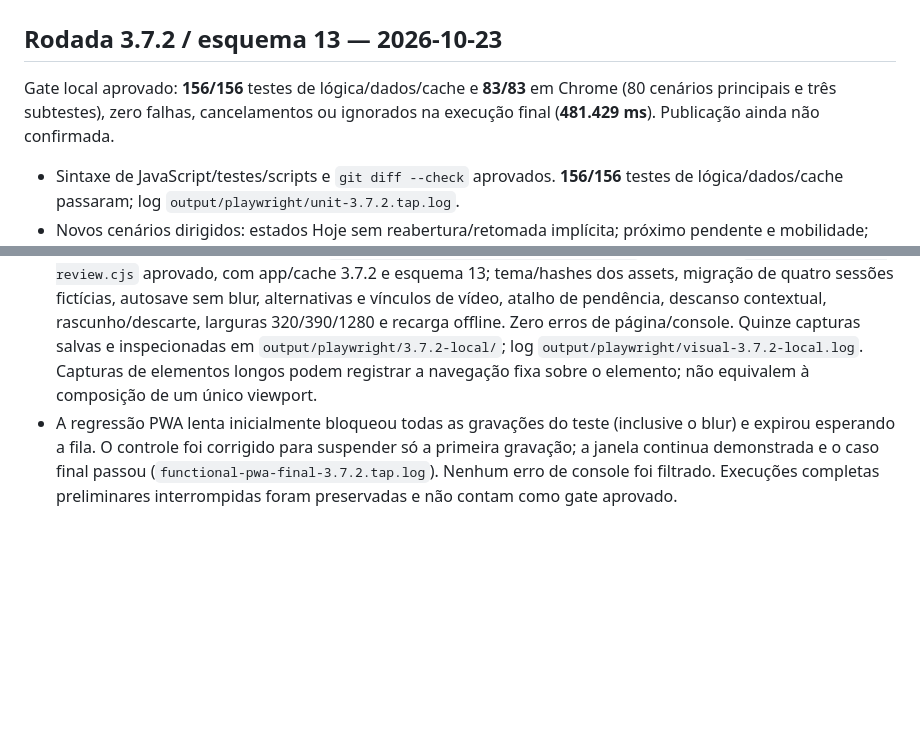
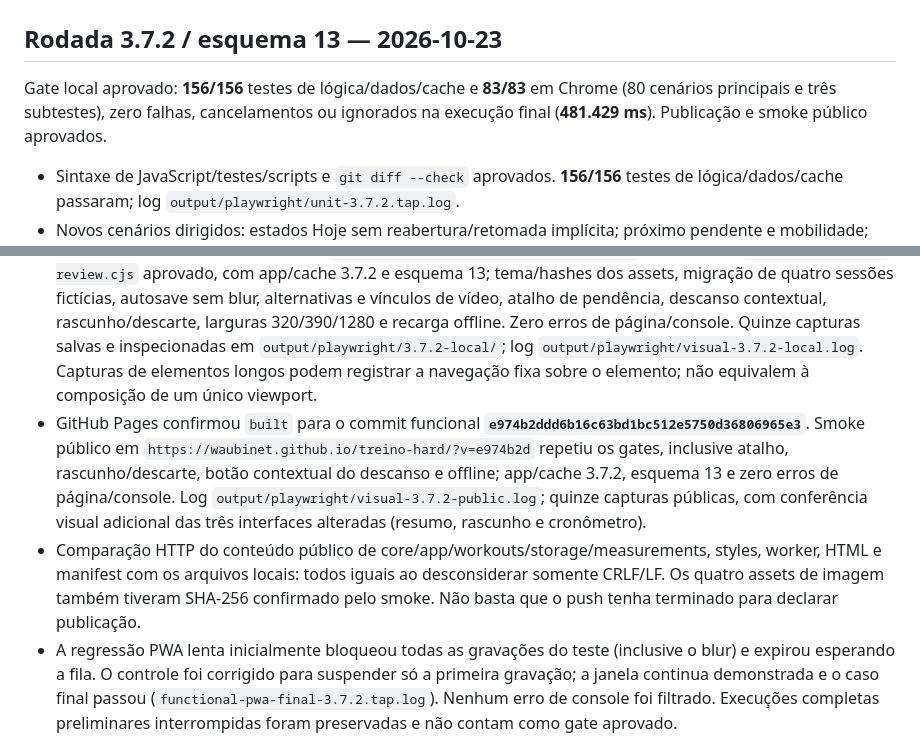
Before and after one commit to waubinet/treino-hard, a Markdown page: TESTES.md, 2 parts joined by grey strips. GitHub-like rendering; blank space fills up the shorter version.

Commit message:
docs: record 3.7.2 functional validation and publication

```diff
--- a/TESTES.md
+++ b/TESTES.md
@@ -2,11 +2,13 @@
 
 ## Rodada 3.7.2 / esquema 13 — 2026-10-23
 
-Gate local aprovado: **156/156** testes de lógica/dados/cache e **83/83** em Chrome (80 cenários principais e três subtestes), zero falhas, cancelamentos ou ignorados na execução final (**481.429 ms**). Publicação ainda não confirmada.
+Gate local aprovado: **156/156** testes de lógica/dados/cache e **83/83** em Chrome (80 cenários principais e três subtestes), zero falhas, cancelamentos ou ignorados na execução final (**481.429 ms**). Publicação e smoke público aprovados.
 
 - Sintaxe de JavaScript/testes/scripts e `git diff --check` aprovados. **156/156** testes de lógica/dados/cache passaram; log `output/playwright/unit-3.7.2.tap.log`.
 - Novos cenários dirigidos: estados Hoje sem reabertura/retomada implícita; próximo pendente e mobilidade; foco de navegação; rascunho de Medidas, falha e descarte; edição durante gravação lenta/submissão duplicada; seleção do lado pendente; guarda PWA antes/depois do flush e após ativação; desfazer contextual; encerramentos com falha/retry e preservação do intervalo de outra sessão; anúncio do novo descanso.
 - Suíte final sobre o código corrigido: `output/playwright/browser-3.7.2.tap.log`. Smoke local `node tests/visual-review.cjs` aprovado, com app/cache 3.7.2 e esquema 13; tema/hashes dos assets, migração de quatro sessões fictícias, autosave sem blur, alternativas e vínculos de vídeo, atalho de pendência, descanso contextual, rascunho/descarte, larguras 320/390/1280 e recarga offline. Zero erros de página/console. Quinze capturas salvas e inspecionadas em `output/playwright/3.7.2-local/`; log `output/playwright/visual-3.7.2-local.log`. Capturas de elementos longos podem registrar a navegação fixa sobre o elemento; não equivalem à composição de um único viewport.
+- GitHub Pages confirmou `built` para o commit funcional **`e974b2ddd6b16c63bd1bc512e5750d36806965e3`**. Smoke público em `https://waubinet.github.io/treino-hard/?v=e974b2d` repetiu os gates, inclusive atalho, rascunho/descarte, botão contextual do descanso e offline; app/cache 3.7.2, esquema 13 e zero erros de página/console. Log `output/playwright/visual-3.7.2-public.log`; quinze capturas públicas, com conferência visual adicional das três interfaces alteradas (resumo, rascunho e cronômetro).
+- Comparação HTTP do conteúdo público de core/app/workouts/storage/measurements, styles, worker, HTML e manifest com os arquivos locais: todos iguais ao desconsiderar somente CRLF/LF. Os quatro assets de imagem também tiveram SHA-256 confirmado pelo smoke. Não basta que o push tenha terminado para declarar publicação.
 - A regressão PWA lenta inicialmente bloqueou todas as gravações do teste (inclusive o blur) e expirou esperando a fila. O controle foi corrigido para suspender só a primeira gravação; a janela continua demonstrada e o caso final passou (`functional-pwa-final-3.7.2.tap.log`). Nenhum erro de console foi filtrado. Execuções completas preliminares interrompidas foram preservadas e não contam como gate aprovado.
 - Ficha/catalogo/modelo (`workouts.js`, `legacy-v12.js`, `measurements.js`) sem alterações contra `main`; apenas APP_VERSION e nome do cache evoluem. Periodização, esquema 13, progressão e identidade por variação/máquina/lado continuam nos testes canônicos.
 - Limites: contextos descartáveis e dados fictícios em Chrome. Não substituem iPhone físico, leitor de tela real ou instalação nativa. O rascunho de Medidas é apenas em memória e não promete sobreviver ao fechamento do app.
```
Also changed, not shown: CLAUDE.md (+5 -1 lines), PENDENCIAS.md (+2 -2 lines).
